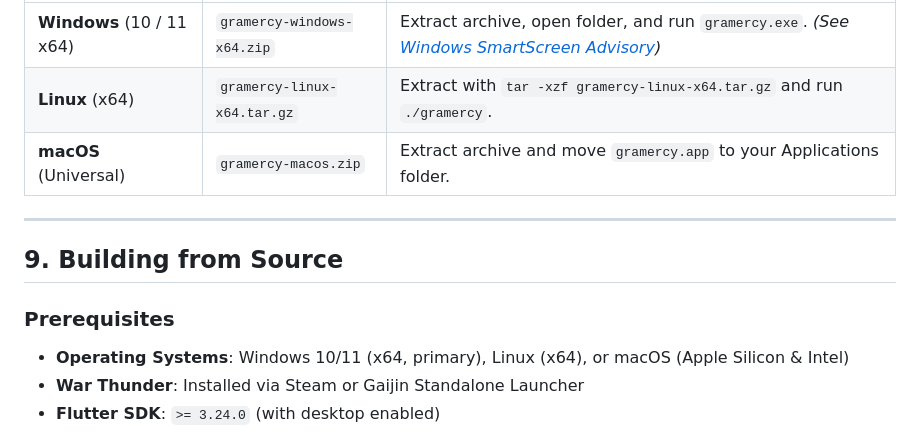
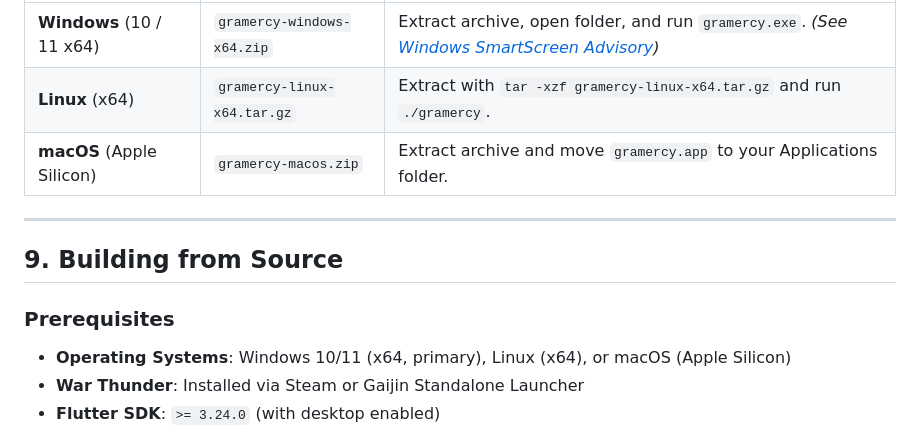
Before and after one commit to Vonarian/gramercy, a Markdown page: README.md, the part around the change. Rendered like a GitHub page.

Commit message:
docs(readme): correct macOS platform claims to Apple Silicon only
CI builds a single arm64 app (flutter build macos on macos-latest, no
lipo/Intel job); Universal and Intel claims were false.

```diff
--- a/README.md
+++ b/README.md
@@ -231,14 +231,14 @@ Download the ready-to-run package for your platform from the **[Latest Release](
 | :--- | :--- | :--- |
 | **Windows** (10 / 11 x64) | `gramercy-windows-x64.zip` | Extract archive, open folder, and run `gramercy.exe`. *(See [Windows SmartScreen Advisory](#6-windows-smartscreen-advisory))* |
 | **Linux** (x64) | `gramercy-linux-x64.tar.gz` | Extract with `tar -xzf gramercy-linux-x64.tar.gz` and run `./gramercy`. |
-| **macOS** (Universal) | `gramercy-macos.zip` | Extract archive and move `gramercy.app` to your Applications folder. |
+| **macOS** (Apple Silicon) | `gramercy-macos.zip` | Extract archive and move `gramercy.app` to your Applications folder. |
 
 ---
 
 ## 9. Building from Source
 
 ### Prerequisites
-- **Operating Systems**: Windows 10/11 (x64, primary), Linux (x64), or macOS (Apple Silicon & Intel)
+- **Operating Systems**: Windows 10/11 (x64, primary), Linux (x64), or macOS (Apple Silicon)
 - **War Thunder**: Installed via Steam or Gaijin Standalone Launcher
 - **Flutter SDK**: `>= 3.24.0` (with desktop enabled)
 
```
